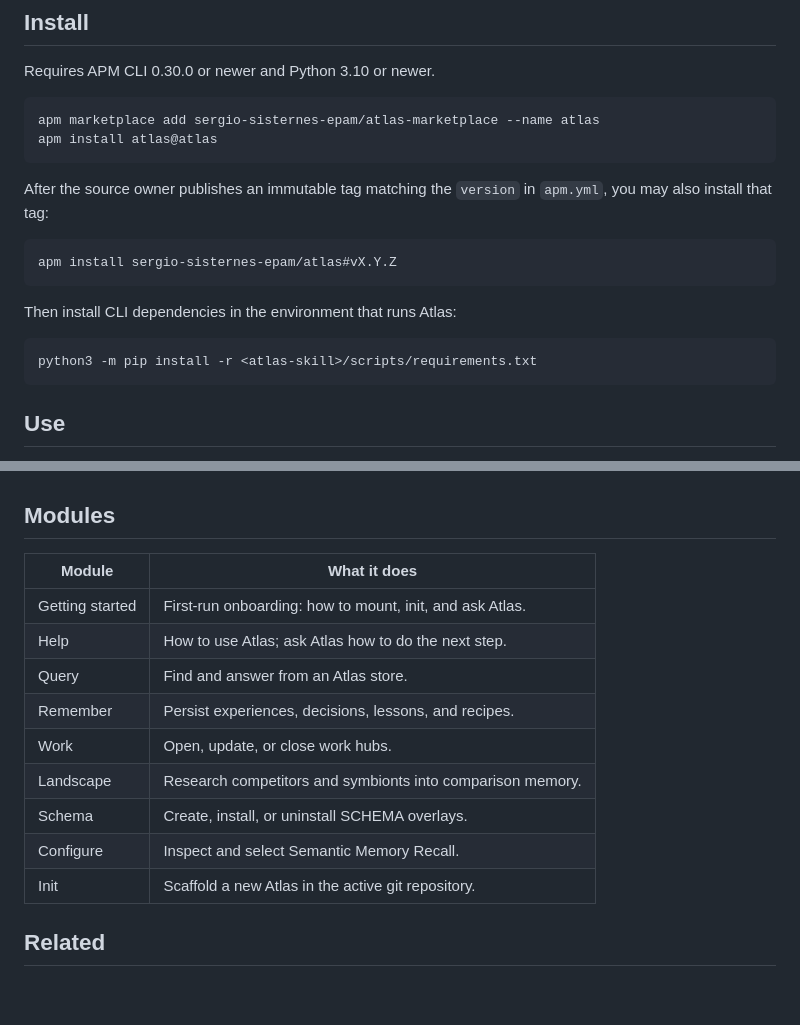
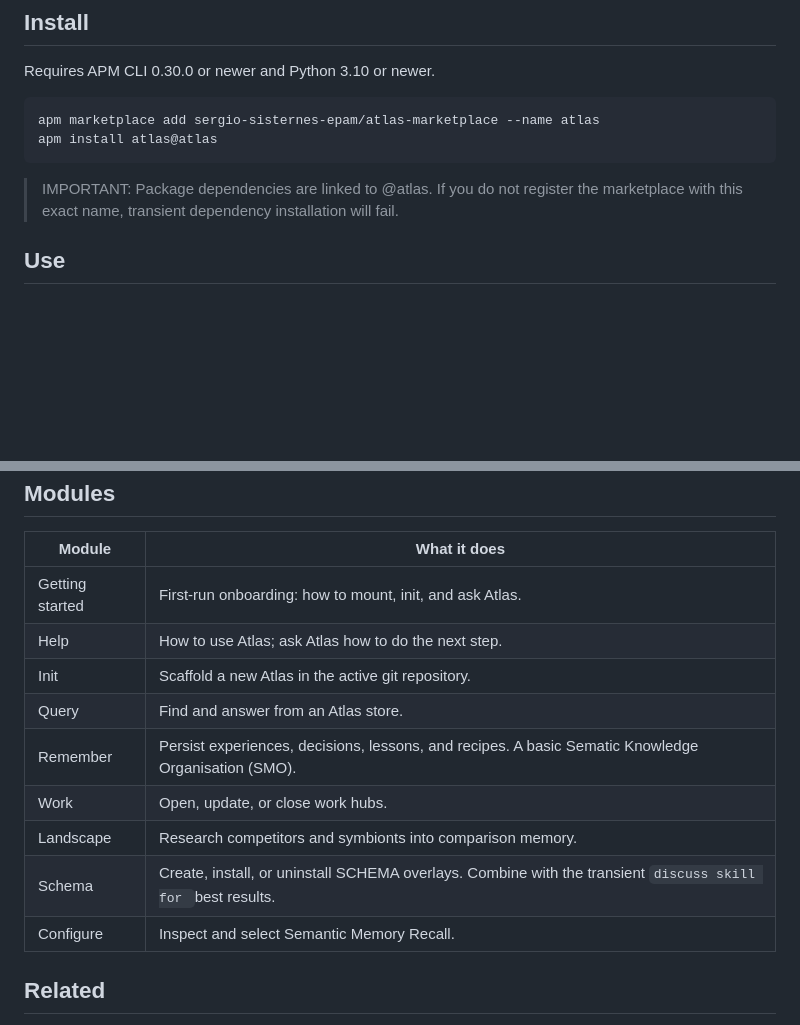
Before and after one commit to sergio-sisternes-epam/atlas, a Markdown page: README.md, 2 parts joined by grey strips. Drawn GitHub-style; blank space fills up the shorter version.

````diff
--- a/README.md
+++ b/README.md
@@ -42,18 +42,7 @@ apm marketplace add sergio-sisternes-epam/atlas-marketplace --name atlas
 apm install atlas@atlas
 ```
 
-After the source owner publishes an immutable tag matching the `version` in
-`apm.yml`, you may also install that tag:
-
-```bash
-apm install sergio-sisternes-epam/atlas#vX.Y.Z
-```
-
-Then install CLI dependencies in the environment that runs Atlas:
-
-```bash
-python3 -m pip install -r <atlas-skill>/scripts/requirements.txt
-```
+> IMPORTANT: Package dependencies are linked to @atlas. If you do not register the marketplace with this exact name, transient dependency installation will fail.
 
 ## Use
 
@@ -74,13 +63,13 @@ Starting is asking Atlas how to do it. It comes with its own Atlas and skill mod
 | --- | --- |
 | Getting started | First-run onboarding: how to mount, init, and ask Atlas. |
 | Help | How to use Atlas; ask Atlas how to do the next step. |
+| Init | Scaffold a new Atlas in the active git repository. |
 | Query | Find and answer from an Atlas store. |
-| Remember | Persist experiences, decisions, lessons, and recipes. |
+| Remember | Persist experiences, decisions, lessons, and recipes. A basic Sematic Knowledge Organisation (SMO). |
 | Work | Open, update, or close work hubs. |
 | Landscape | Research competitors and symbionts into comparison memory. |
-| Schema | Create, install, or uninstall SCHEMA overlays. |
+| Schema | Create, install, or uninstall SCHEMA overlays. Combine with the transient `discuss skill for `best results. |
 | Configure | Inspect and select Semantic Memory Recall. |
-| Init | Scaffold a new Atlas in the active git repository. |
 
 ## Related
 
````
